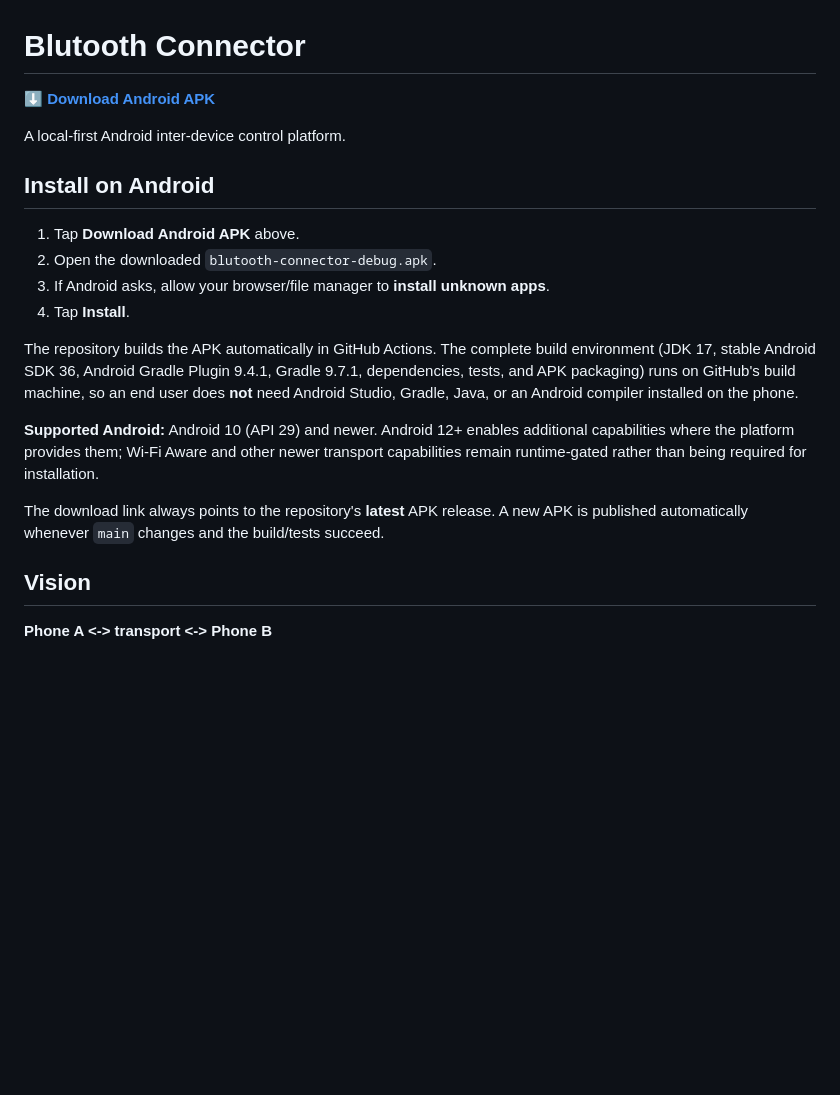
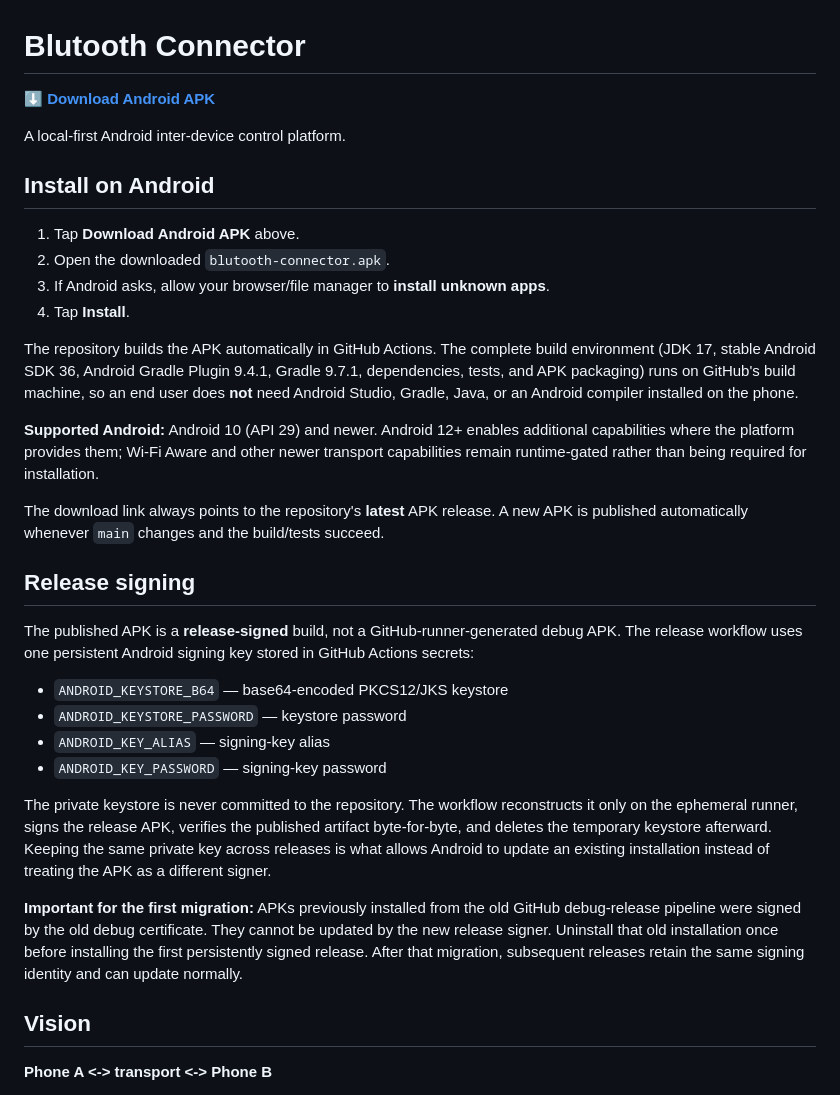
Before and after one commit to jeevesh415/blutooth-connector, a Markdown page: README.md, the part around one of its changes. GitHub-like rendering; blank space fills up the shorter version.

Commit message:
Document persistent release signing and migration

```diff
--- a/README.md
+++ b/README.md
@@ -7,7 +7,7 @@ A local-first Android inter-device control platform.
 ## Install on Android
 
 1. Tap **Download Android APK** above.
-2. Open the downloaded `blutooth-connector-debug.apk`.
+2. Open the downloaded `blutooth-connector.apk`.
 3. If Android asks, allow your browser/file manager to **install unknown apps**.
 4. Tap **Install**.
 
@@ -16,6 +16,19 @@ The repository builds the APK automatically in GitHub Actions. The complete buil
 **Supported Android:** Android 10 (API 29) and newer. Android 12+ enables additional capabilities where the platform provides them; Wi-Fi Aware and other newer transport capabilities remain runtime-gated rather than being required for installation.
 
 The download link always points to the repository's **latest** APK release. A new APK is published automatically whenever `main` changes and the build/tests succeed.
+
+## Release signing
+
+The published APK is a **release-signed** build, not a GitHub-runner-generated debug APK. The release workflow uses one persistent Android signing key stored in GitHub Actions secrets:
+
+- `ANDROID_KEYSTORE_B64` — base64-encoded PKCS12/JKS keystore
+- `ANDROID_KEYSTORE_PASSWORD` — keystore password
+- `ANDROID_KEY_ALIAS` — signing-key alias
+- `ANDROID_KEY_PASSWORD` — signing-key password
+
+The private keystore is never committed to the repository. The workflow reconstructs it only on the ephemeral runner, signs the release APK, verifies the published artifact byte-for-byte, and deletes the temporary keystore afterward. Keeping the same private key across releases is what allows Android to update an existing installation instead of treating the APK as a different signer.
+
+**Important for the first migration:** APKs previously installed from the old GitHub debug-release pipeline were signed by the old debug certificate. They cannot be updated by the new release signer. Uninstall that old installation once before installing the first persistently signed release. After that migration, subsequent releases retain the same signing identity and can update normally.
 
 ## Vision
 
```
Also changed, not shown: other parts of README.md (+1 -1 lines).
